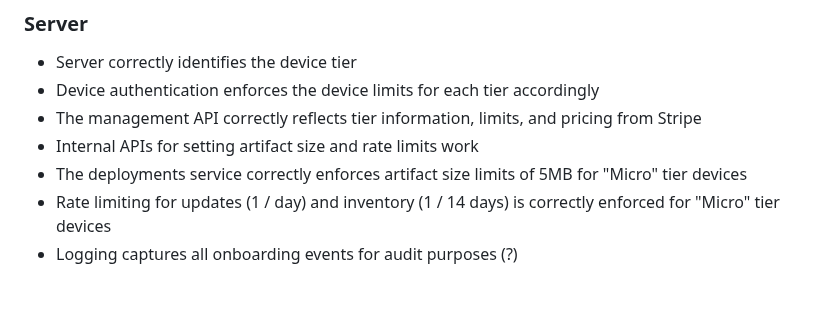
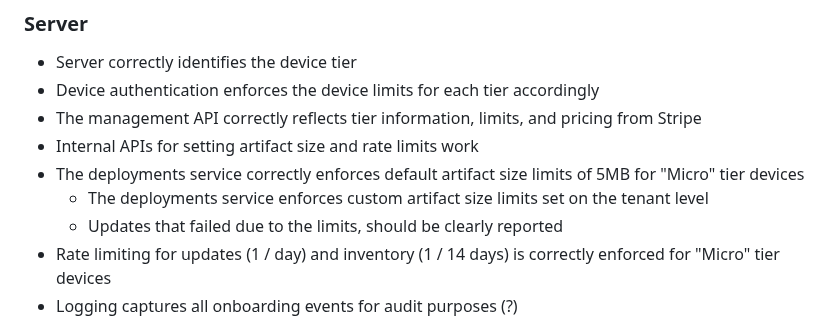
Before and after one commit to mendersoftware/mender-qa, a Markdown page: Documentation/test-plans/men-7729-zephyr-onboarding.md, the part around the change. GitHub-like rendering; blank space fills up the shorter version.

Commit message:
fixup! feat: add device tiers / Zephyr onboarding test plan
Signed-off-by: Dusan Haustein <dusan.haustein@northern.tech>

```diff
--- a/Documentation/test-plans/men-7729-zephyr-onboarding.md
+++ b/Documentation/test-plans/men-7729-zephyr-onboarding.md
@@ -117,7 +117,9 @@ __Internal:__
 - Device authentication enforces the device limits for each tier accordingly
 - The management API correctly reflects tier information, limits, and pricing from Stripe
 - Internal APIs for setting artifact size and rate limits work
-- The deployments service correctly enforces artifact size limits of 5MB for "Micro" tier devices
+- The deployments service correctly enforces default artifact size limits of 5MB for "Micro" tier devices
+    - The deployments service enforces custom artifact size limits set on the tenant level
+    - Updates that failed due to the limits, should be clearly reported
 - Rate limiting for updates  (1 / day) and inventory (1 / 14 days) is correctly enforced for "Micro" tier devices
 - Logging captures all onboarding events for audit purposes (?)
 
```
